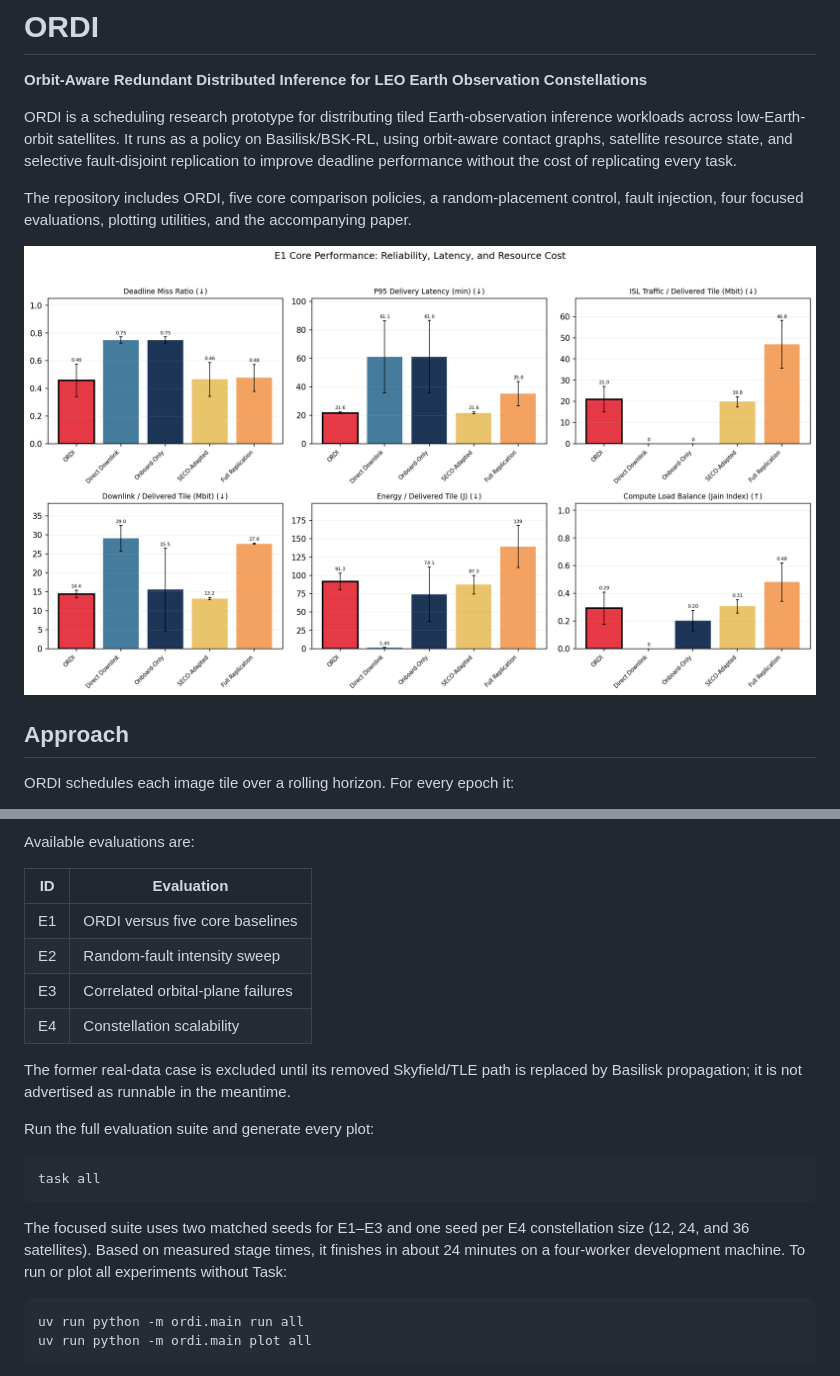
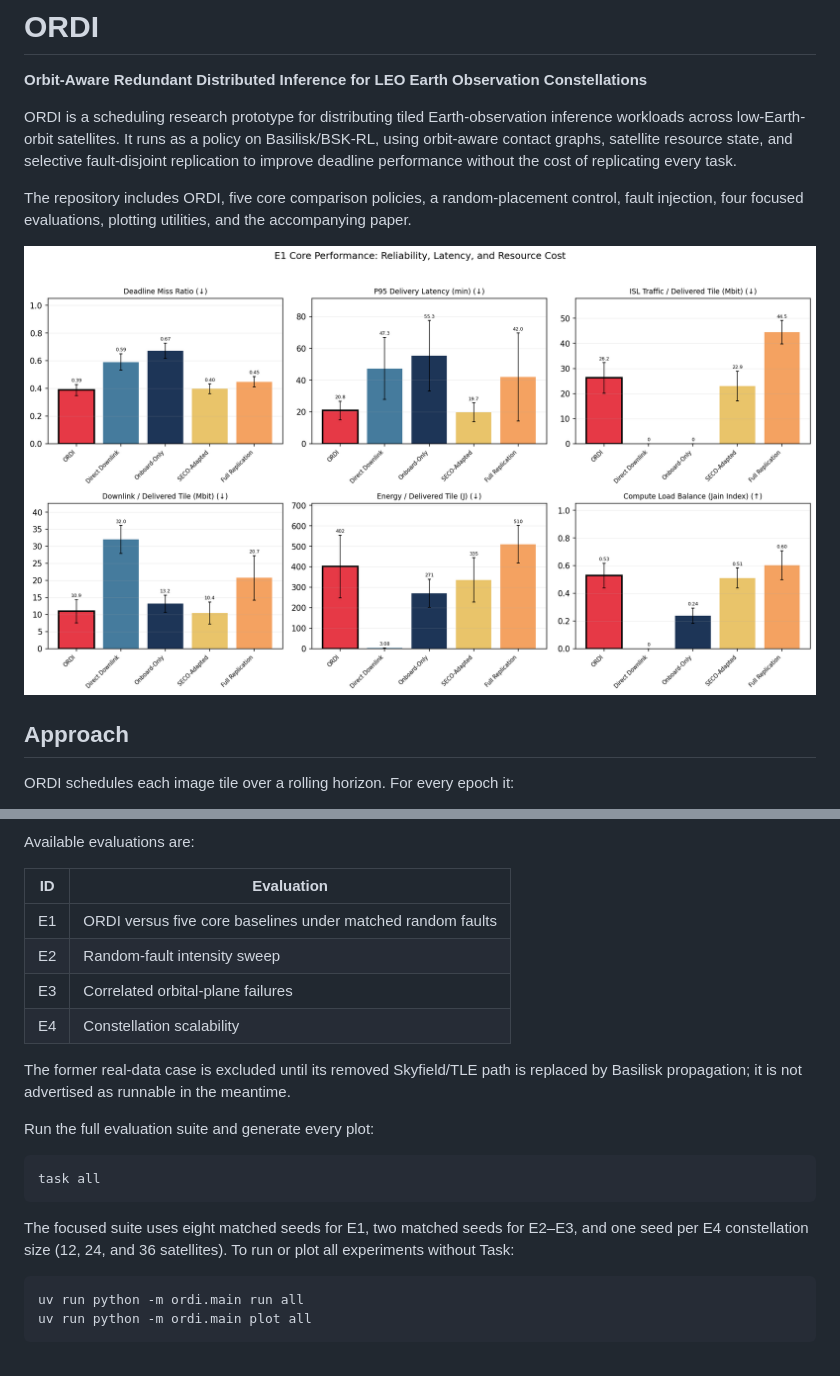
Before and after one commit to namwoam/ordi, a Markdown page: README.md, 2 parts joined by grey strips. Drawn GitHub-style; pictures changed too: figure/E1_core.png.

Commit message:
feat(eval): make E1 compute and fault constrained

````diff
--- a/README.md
+++ b/README.md
@@ -64,7 +64,7 @@ Available evaluations are:
 
 | ID | Evaluation |
 | --- | --- |
-| E1 | ORDI versus five core baselines |
+| E1 | ORDI versus five core baselines under matched random faults |
 | E2 | Random-fault intensity sweep |
 | E3 | Correlated orbital-plane failures |
 | E4 | Constellation scalability |
@@ -79,10 +79,9 @@ Run the full evaluation suite and generate every plot:
 task all
 ```
 
-The focused suite uses two matched seeds for E1–E3 and one seed per E4
-constellation size (12, 24, and 36 satellites). Based on measured stage times,
-it finishes in about 24 minutes on a four-worker development machine. To run
-or plot all experiments without Task:
+The focused suite uses eight matched seeds for E1, two matched seeds for E2–E3,
+and one seed per E4 constellation size (12, 24, and 36 satellites). To run or
+plot all experiments without Task:
 
 ```bash
 uv run python -m ordi.main run all
````
Also changed, not shown: 13 other files.
